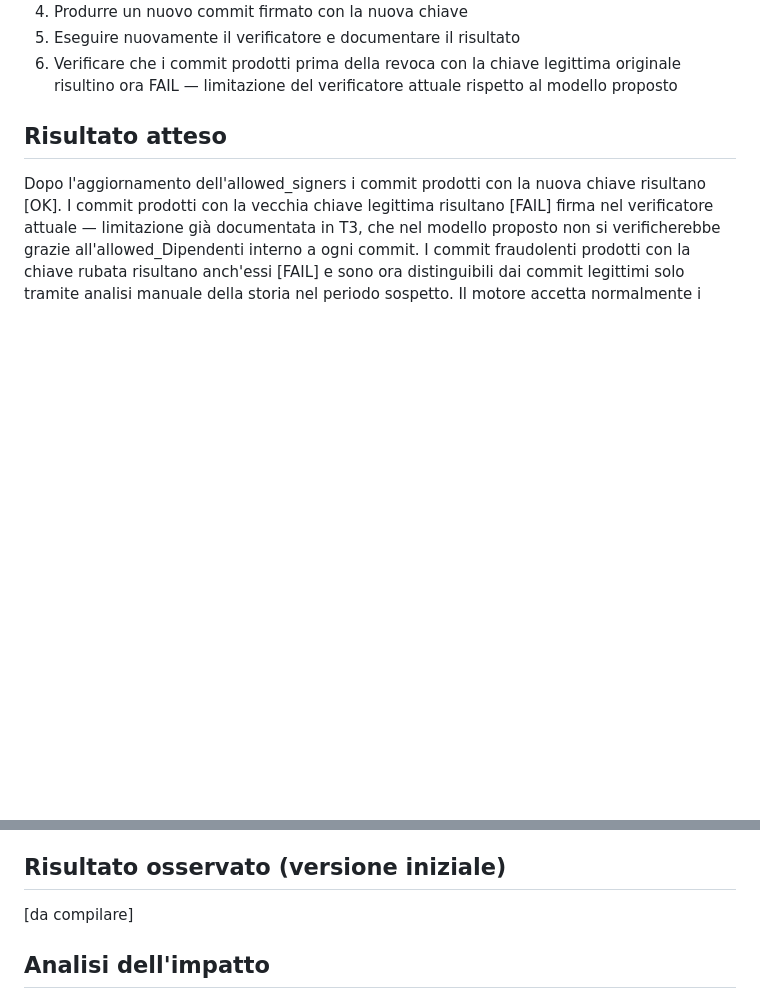
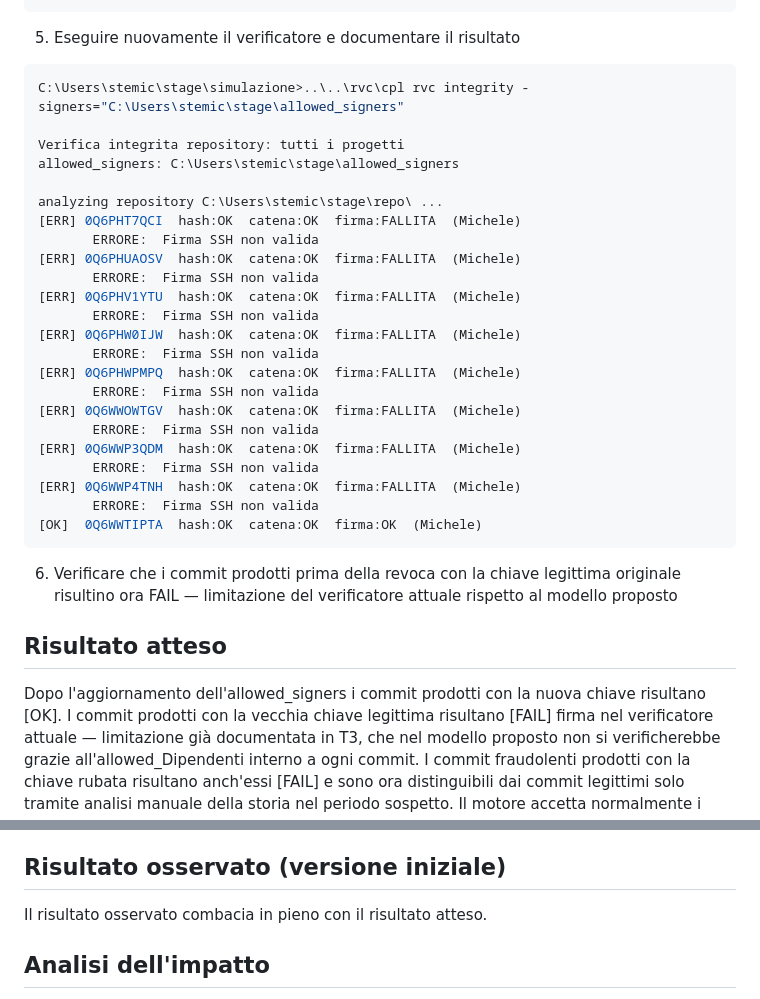
Before and after one commit to Steva0/Tesi-lauera, a Markdown page: attacchi/S3_chiave_dipendente_compromessa/T4_recovery_chiave_compromessa.md, 2 parts joined by grey strips. Drawn GitHub-style; blank space fills up the shorter version.

````diff
--- a/attacchi/S3_chiave_dipendente_compromessa/T4_recovery_chiave_compromessa.md
+++ b/attacchi/S3_chiave_dipendente_compromessa/T4_recovery_chiave_compromessa.md
@@ -32,4 +87,29 @@ ssh-keygen -t ed25519 -f chiave_nuova
 5. Eseguire nuovamente il verificatore e documentare il risultato
+```bash
+C:\Users\stemic\stage\simulazione>..\..\rvc\cpl rvc integrity -signers="C:\Users\stemic\stage\allowed_signers"
+
+Verifica integrita repository: tutti i progetti
+allowed_signers: C:\Users\stemic\stage\allowed_signers
+
+analyzing repository C:\Users\stemic\stage\repo\ ...
+[ERR] 0Q6PHT7QCI  hash:OK  catena:OK  firma:FALLITA  (Michele)
+       ERRORE:  Firma SSH non valida
+[ERR] 0Q6PHUAOSV  hash:OK  catena:OK  firma:FALLITA  (Michele)
+       ERRORE:  Firma SSH non valida
+[ERR] 0Q6PHV1YTU  hash:OK  catena:OK  firma:FALLITA  (Michele)
+       ERRORE:  Firma SSH non valida
+[ERR] 0Q6PHW0IJW  hash:OK  catena:OK  firma:FALLITA  (Michele)
+       ERRORE:  Firma SSH non valida
+[ERR] 0Q6PHWPMPQ  hash:OK  catena:OK  firma:FALLITA  (Michele)
+       ERRORE:  Firma SSH non valida
+[ERR] 0Q6WWOWTGV  hash:OK  catena:OK  firma:FALLITA  (Michele)
+       ERRORE:  Firma SSH non valida
+[ERR] 0Q6WWP3QDM  hash:OK  catena:OK  firma:FALLITA  (Michele)
+       ERRORE:  Firma SSH non valida
+[ERR] 0Q6WWP4TNH  hash:OK  catena:OK  firma:FALLITA  (Michele)
+       ERRORE:  Firma SSH non valida
+[OK]  0Q6WWTIPTA  hash:OK  catena:OK  firma:OK  (Michele)
+```
 6. Verificare che i commit prodotti prima della revoca con la
    chiave legittima originale risultino ora FAIL — limitazione
    del verificatore attuale rispetto al modello proposto
@@ -47,7 +127,7 @@ Il motore accetta normalmente i nuovi commit firmati con la
 nuova chiave.
 
 ## Risultato osservato (versione iniziale)
-[da compilare]
+Il risultato osservato combacia in pieno con il risultato atteso.
 
 ## Analisi dell'impatto
 La procedura di recovery è operativa e non richiede interventi
````
Also changed, not shown: other parts of attacchi/S3_chiave_dipendente_compromessa/T4_recovery_chiave_compromessa.md (+55 -0 lines), 1 other file.
